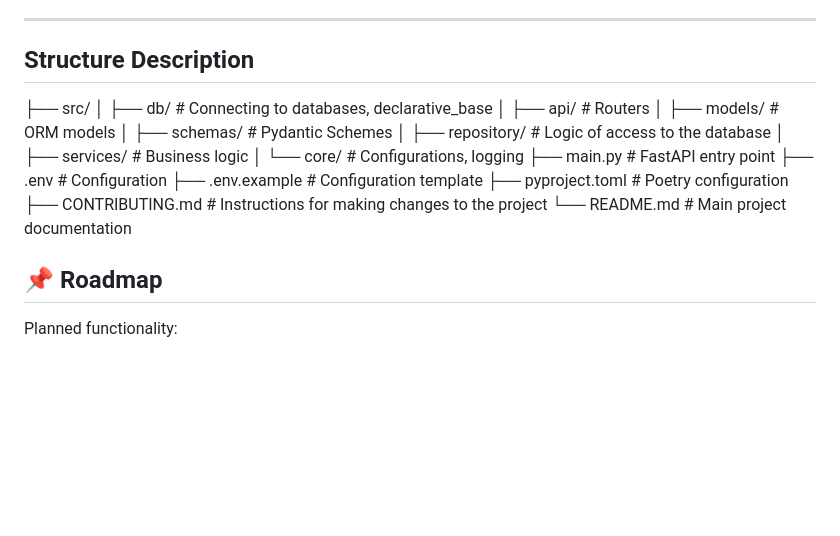
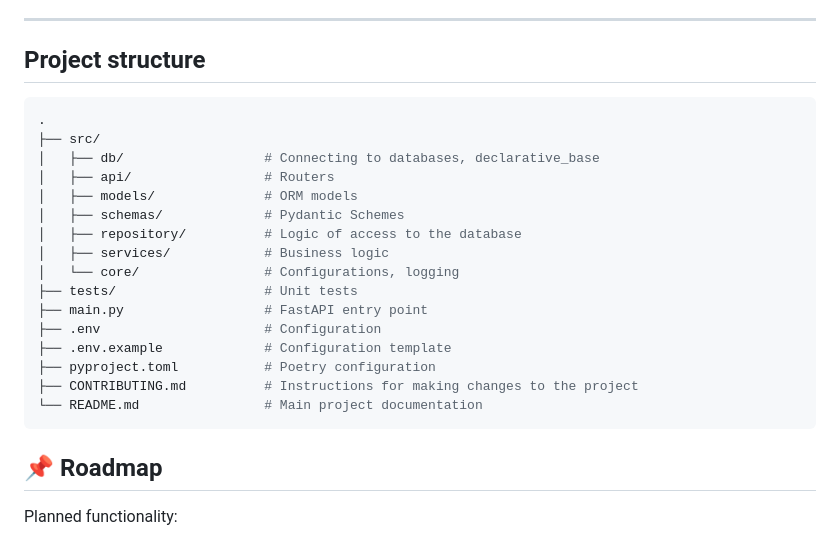
Before and after one commit to Katana-devel/car_rental_pet, a Markdown page: README.md, the part around the change. GitHub-like rendering; blank space fills up the shorter version.

````diff
--- a/README.md
+++ b/README.md
@@ -40,9 +40,9 @@ Repository: [car_rental_pet](https://github.com/Katana-devel/car_rental_pet)
 
 ---
 
-## Structure Description
-
-
+## Project structure
+```bash
+.
 ├── src/
 │   ├── db/                  # Connecting to databases, declarative_base
 │   ├── api/                 # Routers
@@ -51,12 +51,14 @@ Repository: [car_rental_pet](https://github.com/Katana-devel/car_rental_pet)
 │   ├── repository/          # Logic of access to the database
 │   ├── services/            # Business logic
 │   └── core/                # Configurations, logging
+├── tests/                   # Unit tests
 ├── main.py                  # FastAPI entry point
 ├── .env                     # Configuration
 ├── .env.example             # Configuration template
 ├── pyproject.toml           # Poetry configuration
 ├── CONTRIBUTING.md          # Instructions for making changes to the project
 └── README.md                # Main project documentation
+```
 
 ## 📌 Roadmap
 
````
